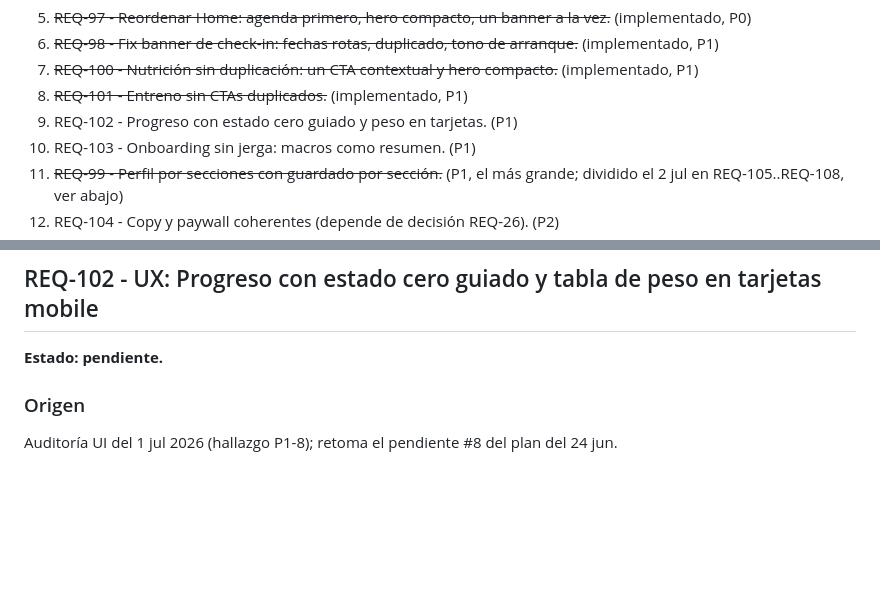
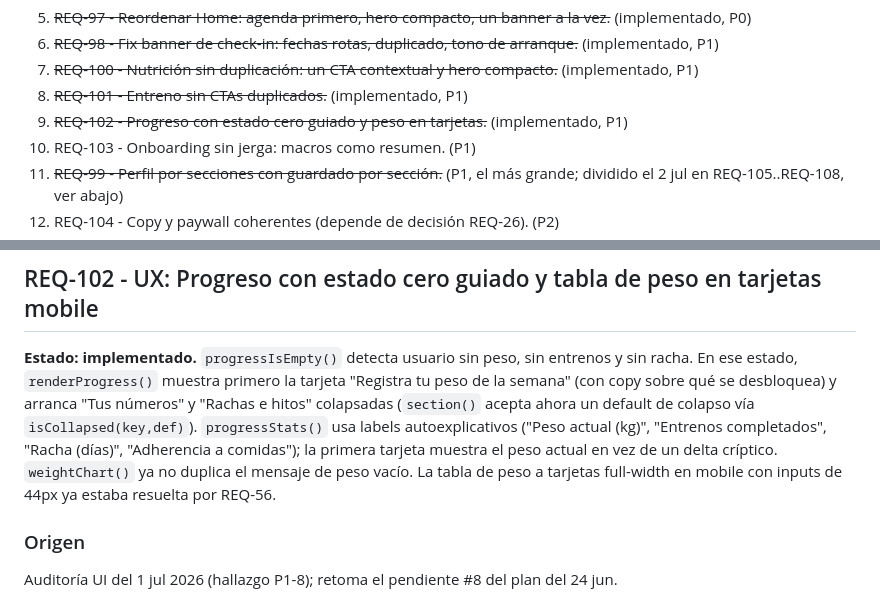
Before and after one commit to jlazoirus/Fitbud, a Markdown page: REQUIREMENTS.md, 2 parts joined by grey strips. Drawn GitHub-style; blank space fills up the shorter version.

Commit message:
REQ-102: marcar implementado en REQUIREMENTS.md
Contexto:
- Commit previo leido: 3e73d93 REQ-102: Progreso con estado cero guiado y stats/rachas colapsadas

Hecho:
- Actualiza el ledger y la secuencia activa para reflejar REQ-102 implementado.

Verificacion:
- node scripts/release-gate.mjs

```diff
--- a/REQUIREMENTS.md
+++ b/REQUIREMENTS.md
@@ -65,7 +65,7 @@ Serie UX de la auditoría del 1 jul 2026 (`estrategia/08-Analisis-UI-Exhaustivo-
 6. ~~REQ-98 - Fix banner de check-in: fechas rotas, duplicado, tono de arranque.~~ (implementado, P1)
 7. ~~REQ-100 - Nutrición sin duplicación: un CTA contextual y hero compacto.~~ (implementado, P1)
 8. ~~REQ-101 - Entreno sin CTAs duplicados.~~ (implementado, P1)
-9. REQ-102 - Progreso con estado cero guiado y peso en tarjetas. (P1)
+9. ~~REQ-102 - Progreso con estado cero guiado y peso en tarjetas.~~ (implementado, P1)
 10. REQ-103 - Onboarding sin jerga: macros como resumen. (P1)
 11. ~~REQ-99 - Perfil por secciones con guardado por sección.~~ (P1, el más grande; dividido el 2 jul en REQ-105..REQ-108, ver abajo)
 12. REQ-104 - Copy y paywall coherentes (depende de decisión REQ-26). (P2)
@@ -1910,7 +1910,8 @@ Detalle historico: `docs/requirements-history.md` (buscar `## REQ-101`).
 
 ## REQ-102 - UX: Progreso con estado cero guiado y tabla de peso en tarjetas mobile
 
-**Estado: pendiente.**
+**Estado: implementado.**
+`progressIsEmpty()` detecta usuario sin peso, sin entrenos y sin racha. En ese estado, `renderProgress()` muestra primero la tarjeta "Registra tu peso de la semana" (con copy sobre qué se desbloquea) y arranca "Tus números" y "Rachas e hitos" colapsadas (`section()` acepta ahora un default de colapso vía `isCollapsed(key,def)`). `progressStats()` usa labels autoexplicativos ("Peso actual (kg)", "Entrenos completados", "Racha (días)", "Adherencia a comidas"); la primera tarjeta muestra el peso actual en vez de un delta críptico. `weightChart()` ya no duplica el mensaje de peso vacío. La tabla de peso a tarjetas full-width en mobile con inputs de 44px ya estaba resuelta por REQ-56.
 
 ### Origen
 
```
